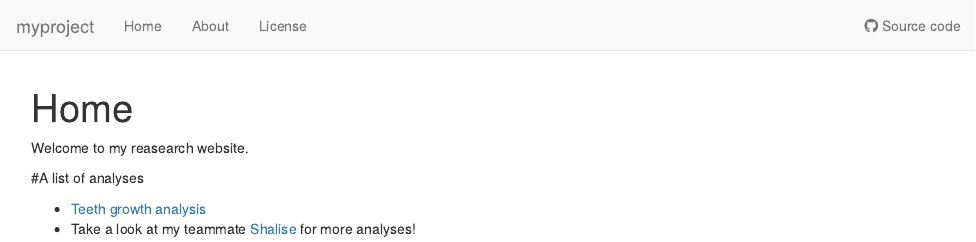
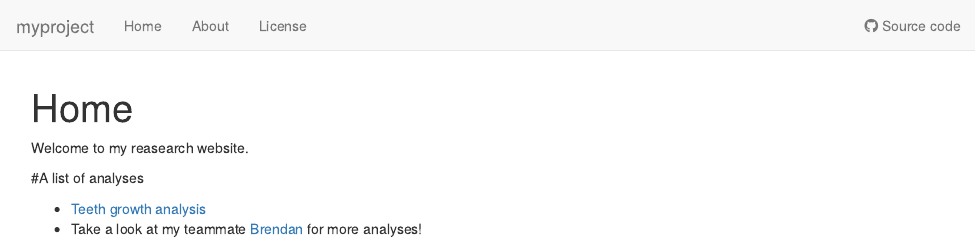
Before and after one commit to zarionm/myproject, an R Markdown document (analysis/index.Rmd): the page in a window 1100 px wide, from its top. Rendered offline with R 4.5, knitr and Pandoc, with nearby package versions; drawn as R Markdown's standard HTML page in place of the format the file asks for.

Commit message:
wflow_publish("analysis/index.Rmd")

```diff
--- a/analysis/index.Rmd
+++ b/analysis/index.Rmd
@@ -13,4 +13,4 @@ Welcome to my reasearch website.
 #A list of analyses
 
 * [Teeth growth analysis](teeth.html)
-* Take a look at my teammate [Shalise](https://sburch1.github.io/myproject/) for   more analyses!
+* Take a look at my teammate [Brendan](https://btkberg-uchicago.github.io/Reproducible-Research-Tutorial/) for   more analyses!
```
